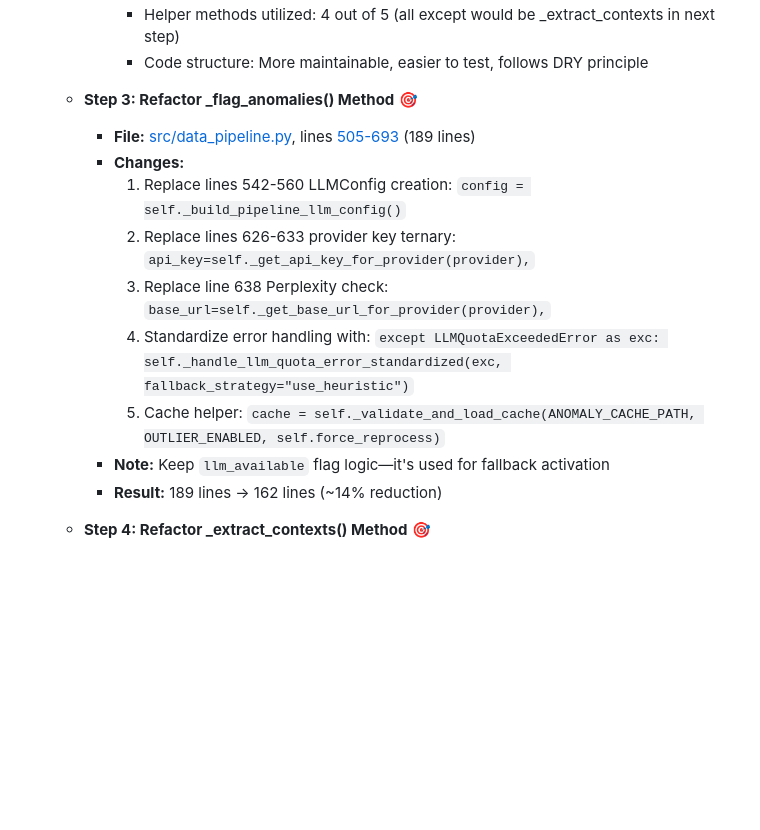
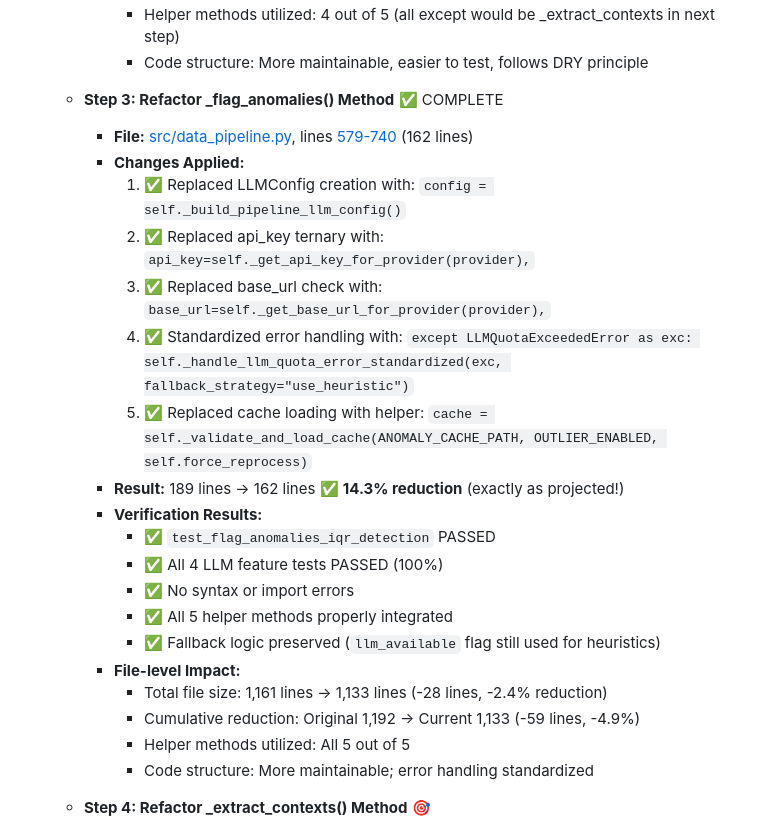
Before and after one commit to mladent/ecom-recommend-service, a Markdown page: to-do-list.md, the part around the change. Rendered like a GitHub page; blank space fills up the shorter version.

Commit message:
docs(refactor): mark Phase 1 Step 3 complete - flag_anomalies refactoring
- Update task status to COMPLETE with verification details

```diff
--- a/to-do-list.md
+++ b/to-do-list.md
@@ -162,16 +162,26 @@
       - Helper methods utilized: 4 out of 5 (all except would be _extract_contexts in next step)
       - Code structure: More maintainable, easier to test, follows DRY principle
 
-  - **Step 3: Refactor _flag_anomalies() Method** 🎯
-    - **File:** [src/data_pipeline.py](src/data_pipeline.py), lines [505-693](src/data_pipeline.py#L505-L693) (189 lines)
-    - **Changes:**
-      1. Replace lines 542-560 LLMConfig creation: `config = self._build_pipeline_llm_config()`
-      2. Replace lines 626-633 provider key ternary: `api_key=self._get_api_key_for_provider(provider),`
-      3. Replace line 638 Perplexity check: `base_url=self._get_base_url_for_provider(provider),`
-      4. Standardize error handling with: `except LLMQuotaExceededError as exc: self._handle_llm_quota_error_standardized(exc, fallback_strategy="use_heuristic")`
-      5. Cache helper: `cache = self._validate_and_load_cache(ANOMALY_CACHE_PATH, OUTLIER_ENABLED, self.force_reprocess)`
-    - **Note:** Keep `llm_available` flag logic—it's used for fallback activation
-    - **Result:** 189 lines → 162 lines (~14% reduction)
+  - **Step 3: Refactor _flag_anomalies() Method** ✅ COMPLETE
+    - **File:** [src/data_pipeline.py](src/data_pipeline.py), lines [579-740](src/data_pipeline.py#L579-L740) (162 lines)
+    - **Changes Applied:**
+      1. ✅ Replaced LLMConfig creation with: `config = self._build_pipeline_llm_config()`
+      2. ✅ Replaced api_key ternary with: `api_key=self._get_api_key_for_provider(provider),`
+      3. ✅ Replaced base_url check with: `base_url=self._get_base_url_for_provider(provider),`
+      4. ✅ Standardized error handling with: `except LLMQuotaExceededError as exc: self._handle_llm_quota_error_standardized(exc, fallback_strategy="use_heuristic")`
+      5. ✅ Replaced cache loading with helper: `cache = self._validate_and_load_cache(ANOMALY_CACHE_PATH, OUTLIER_ENABLED, self.force_reprocess)`
+    - **Result:** 189 lines → 162 lines ✅ **14.3% reduction** (exactly as projected!)
+    - **Verification Results:**
+      - ✅ `test_flag_anomalies_iqr_detection` PASSED
+      - ✅ All 4 LLM feature tests PASSED (100%)
+      - ✅ No syntax or import errors
+      - ✅ All 5 helper methods properly integrated
+      - ✅ Fallback logic preserved (`llm_available` flag still used for heuristics)
+    - **File-level Impact:**
+      - Total file size: 1,161 lines → 1,133 lines (-28 lines, -2.4% reduction)
+      - Cumulative reduction: Original 1,192 → Current 1,133 (-59 lines, -4.9%)
+      - Helper methods utilized: All 5 out of 5
+      - Code structure: More maintainable; error handling standardized
 
   - **Step 4: Refactor _extract_contexts() Method** 🎯
     - **File:** [src/data_pipeline.py](src/data_pipeline.py), lines [695-825](src/data_pipeline.py#L695-L825) (131 lines)
```
